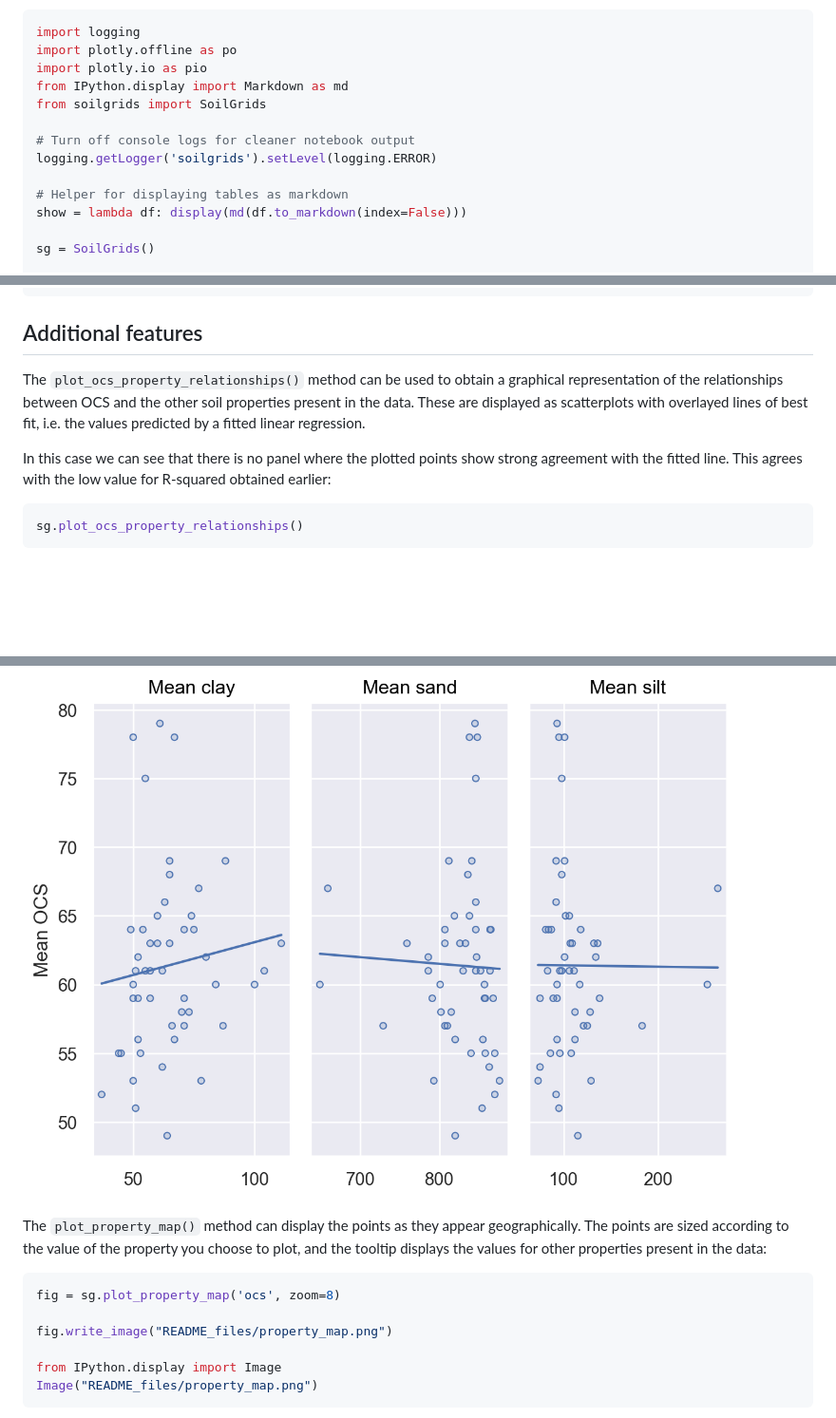
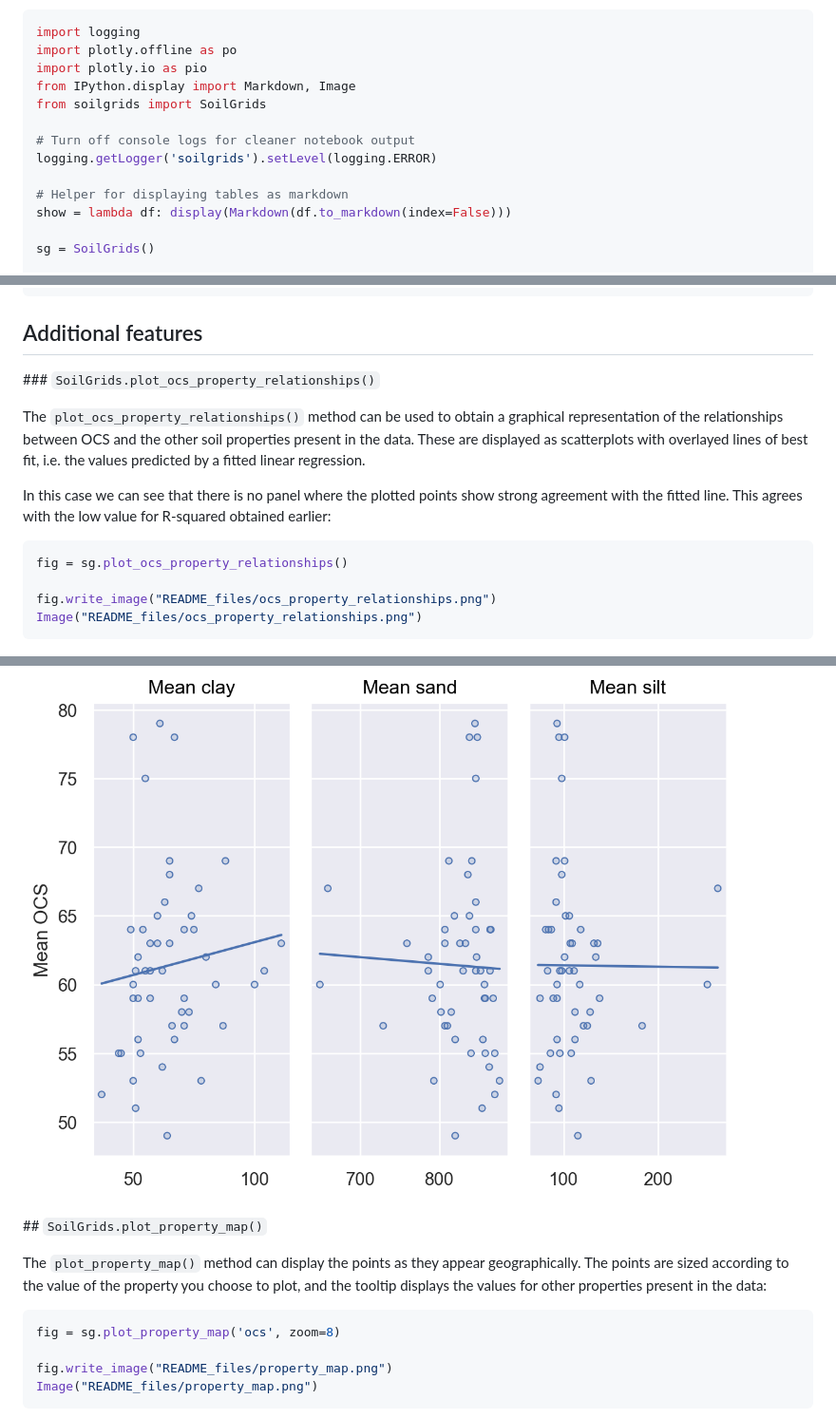
Before and after one commit to wurli/soilgrids, a Markdown page: README.md, 3 parts joined by grey strips. Shown: that part at 95% size. Drawn GitHub-style; blank space fills up the shorter version.

Commit message:
Update seaborn method to plotly and update readme

````diff
--- a/README.md
+++ b/README.md
@@ -35,14 +35,14 @@ minutes to run:
 import logging
 import plotly.offline as po
 import plotly.io as pio
-from IPython.display import Markdown as md
+from IPython.display import Markdown, Image
 from soilgrids import SoilGrids
 
 # Turn off console logs for cleaner notebook output
 logging.getLogger('soilgrids').setLevel(logging.ERROR)
 
 # Helper for displaying tables as markdown
-show = lambda df: display(md(df.to_markdown(index=False)))
+show = lambda df: display(Markdown(df.to_markdown(index=False)))
 
 sg = SoilGrids()
 
@@ -184,6 +184,9 @@ print(sg.ocs_correlation(capture_output=True))
 
 
 ## Additional features
+
+### `SoilGrids.plot_ocs_property_relationships()`
+
 The `plot_ocs_property_relationships()` method can be used to obtain a graphical
 representation of the relationships between OCS and the other soil properties
 present in the data. These are displayed as scatterplots with overlayed lines
@@ -195,7 +198,10 @@ R-squared obtained earlier:
 
 
 ```python
-sg.plot_ocs_property_relationships()
+fig = sg.plot_ocs_property_relationships()
+
+fig.write_image("README_files/ocs_property_relationships.png")
+Image("README_files/ocs_property_relationships.png")
 ```
 
 
@@ -207,6 +213,8 @@ sg.plot_ocs_property_relationships()
 
 
 
+## `SoilGrids.plot_property_map()`
+
 The `plot_property_map()` method can display the points as they appear
 geographically. The points are sized according to the value of the property
 you choose to plot, and the tooltip displays the values for other properties
@@ -217,8 +225,6 @@ present in the data:
 fig = sg.plot_property_map('ocs', zoom=8)
 
 fig.write_image("README_files/property_map.png")
-
-from IPython.display import Image
 Image("README_files/property_map.png")
 ```
 
````
Also changed, not shown: README_files/ocs_property_relationships.png (added), README_files/property_map.png, 2 other files.
